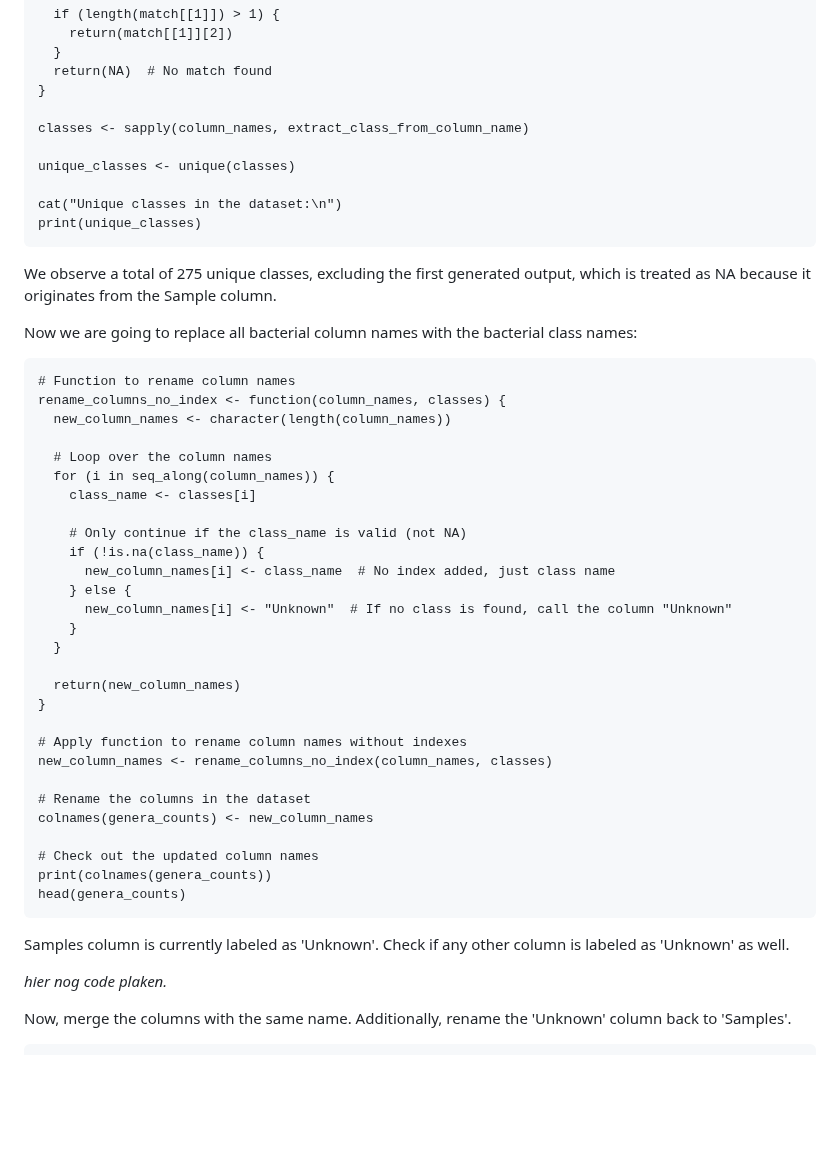
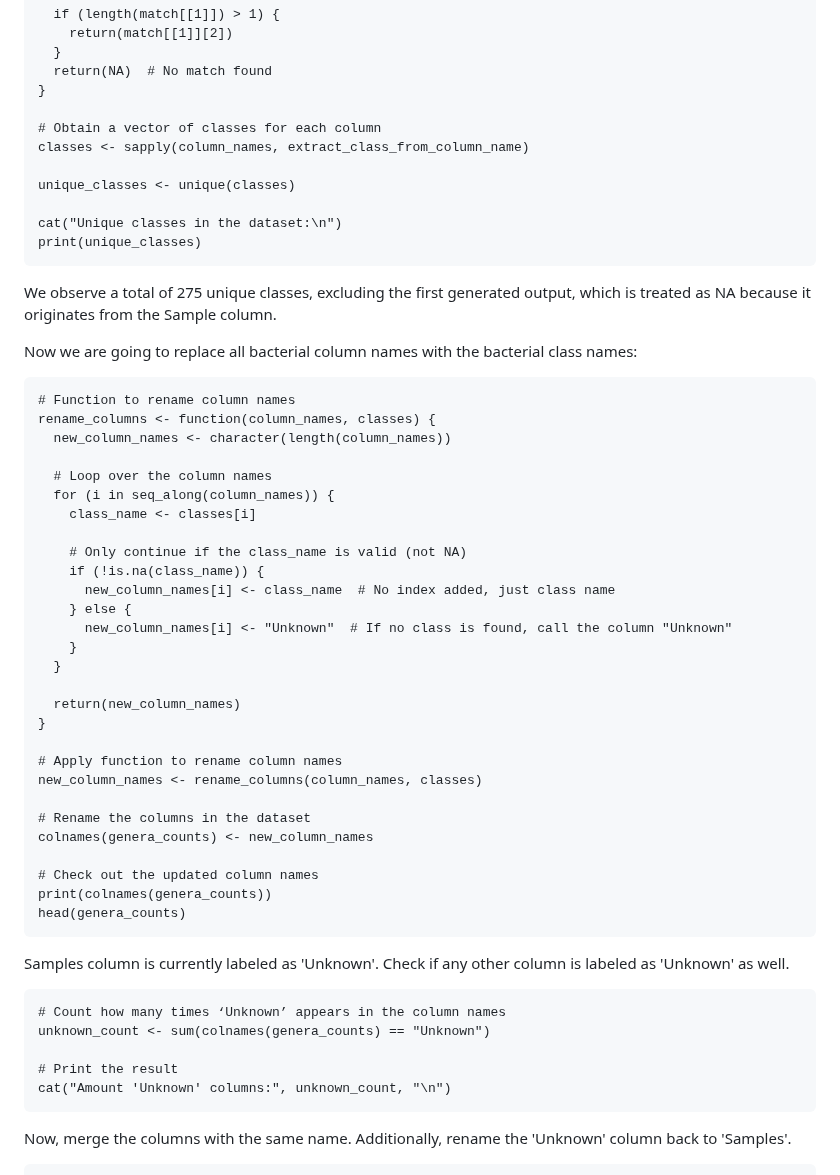
Before and after one commit to flvossen/data-project-group-19, a Markdown page: README.md, the part around one of its changes. Rendered like a GitHub page; blank space fills up the shorter version.

````diff
--- a/README.md
+++ b/README.md
@@ -79,6 +79,7 @@ extract_class_from_column_name <- function(column_name) {
   return(NA)  # No match found
 }
 
+# Obtain a vector of classes for each column
 classes <- sapply(column_names, extract_class_from_column_name)
 
 unique_classes <- unique(classes)
@@ -93,7 +94,7 @@ Now we are going to replace all bacterial column names with the bacterial class
 
 ```{r}
 # Function to rename column names
-rename_columns_no_index <- function(column_names, classes) {
+rename_columns <- function(column_names, classes) {
   new_column_names <- character(length(column_names))
 
   # Loop over the column names
@@ -111,8 +112,8 @@ rename_columns_no_index <- function(column_names, classes) {
   return(new_column_names)
 }
 
-# Apply function to rename column names without indexes
-new_column_names <- rename_columns_no_index(column_names, classes)
+# Apply function to rename column names
+new_column_names <- rename_columns(column_names, classes)
 
 # Rename the columns in the dataset
 colnames(genera_counts) <- new_column_names
@@ -123,7 +124,13 @@ head(genera_counts)
 ```
 Samples column is currently labeled as 'Unknown'. Check if any other column is labeled as 'Unknown' as well.
 
-_hier nog code plaken._
+```{r}
+# Count how many times ‘Unknown’ appears in the column names
+unknown_count <- sum(colnames(genera_counts) == "Unknown")
+
+# Print the result
+cat("Amount 'Unknown' columns:", unknown_count, "\n")
+```
 
 Now, merge the columns with the same name. Additionally, rename the 'Unknown' column back to 'Samples'.
 ```{r}
````
Also changed, not shown: other parts of README.md (+56 -0 lines).
